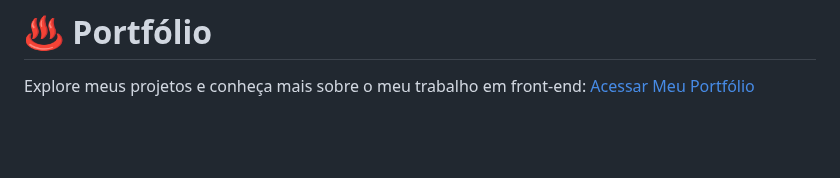
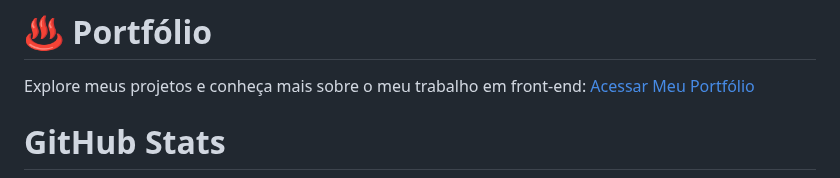
Before and after one commit to EricRochaGoncalves/EricRochaGoncalves, a Markdown page: README.md, the part around one of its changes. Drawn GitHub-style; blank space fills up the shorter version.

Commit message:
Atualizar o README.md

```diff
--- a/README.md
+++ b/README.md
@@ -114,4 +114,5 @@ Explore meus projetos e conheça mais sobre o meu trabalho em front-end:
   </button>
 </a>
 
+# GitHub Stats
 
```
Also changed, not shown: other parts of README.md (+1 -0 lines).
